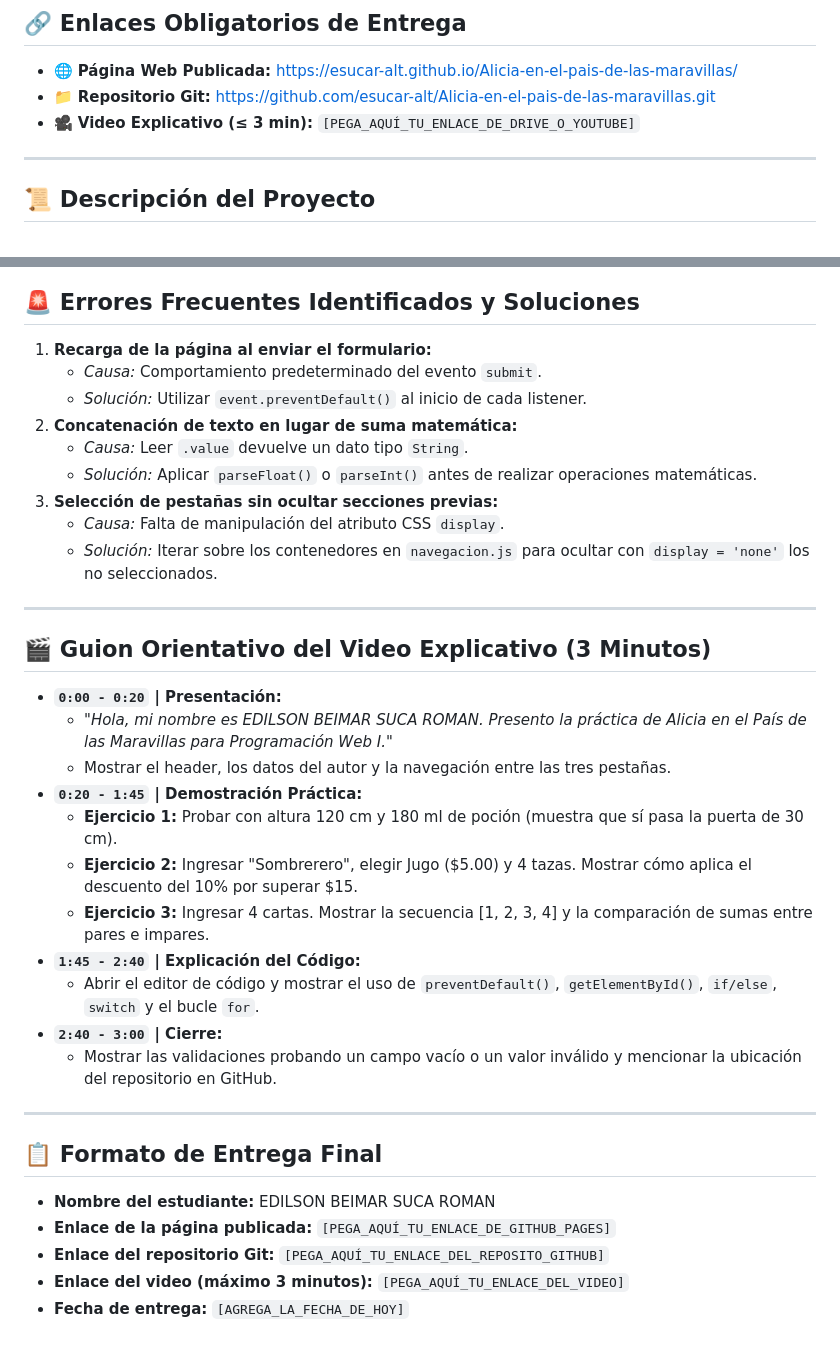
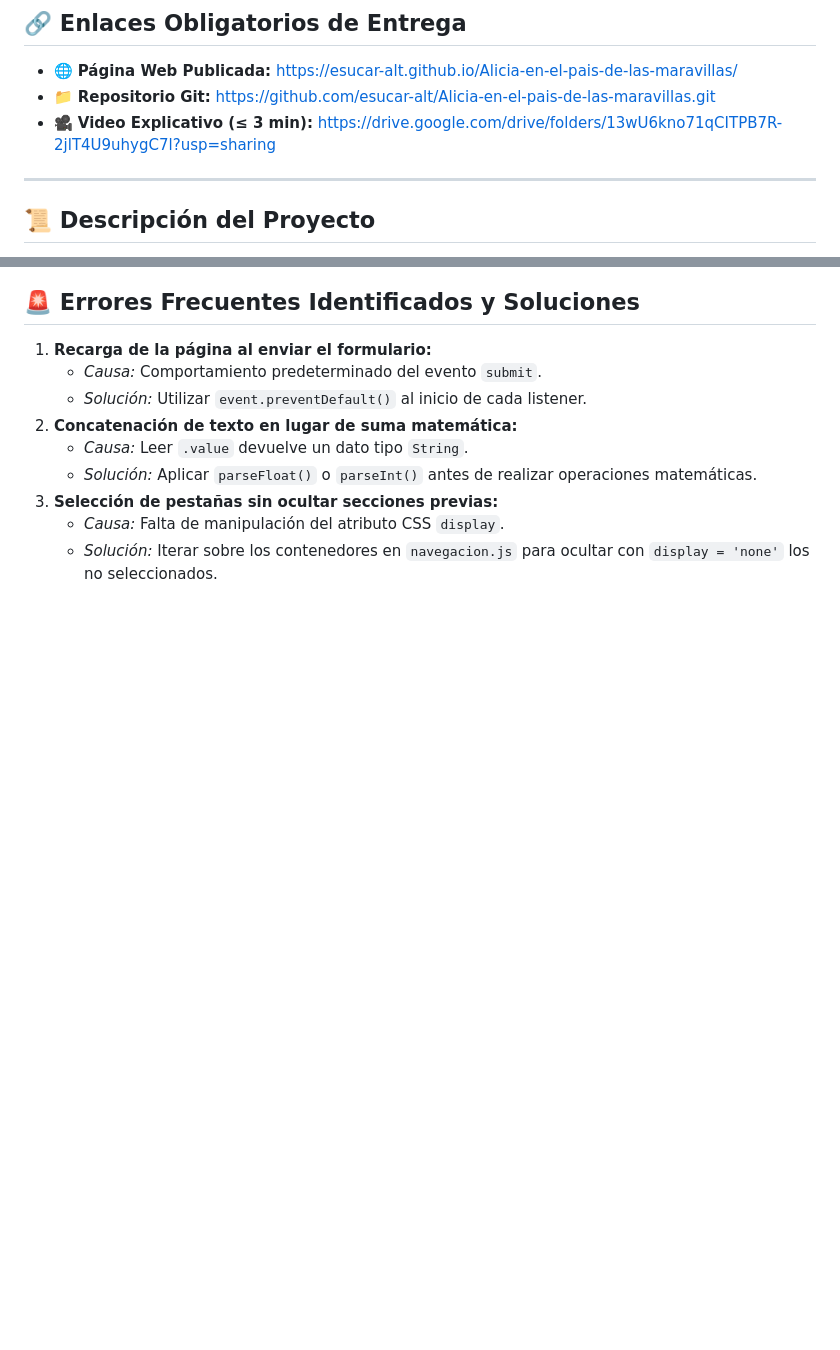
Before and after one commit to esucar-alt/Alicia-en-el-pais-de-las-maravillas, a Markdown page: README.md, 2 parts joined by grey strips. Drawn GitHub-style; blank space fills up the shorter version.

```diff
--- a/README.md
+++ b/README.md
@@ -9,7 +9,7 @@
 
 * 🌐 **Página Web Publicada:** https://esucar-alt.github.io/Alicia-en-el-pais-de-las-maravillas/
 * 📁 **Repositorio Git:** https://github.com/esucar-alt/Alicia-en-el-pais-de-las-maravillas.git
-* 🎥 **Video Explicativo (≤ 3 min):** `[PEGA_AQUÍ_TU_ENLACE_DE_DRIVE_O_YOUTUBE]`
+* 🎥 **Video Explicativo (≤ 3 min):** https://drive.google.com/drive/folders/13wU6kno71qCITPB7R-2jlT4U9uhygC7l?usp=sharing
 
 ---
 
@@ -91,29 +91,3 @@ Este proyecto consiste en una aplicación web interactiva inspirada en *Alicia e
 3. **Selección de pestañas sin ocultar secciones previas:**
    * *Causa:* Falta de manipulación del atributo CSS `display`.
    * *Solución:* Iterar sobre los contenedores en `navegacion.js` para ocultar con `display = 'none'` los no seleccionados.
-
----
-
-## 🎬 Guion Orientativo del Video Explicativo (3 Minutos)
-
-* **`0:00 - 0:20` | Presentación:**
-  * *"Hola, mi nombre es EDILSON BEIMAR SUCA ROMAN. Presento la práctica de Alicia en el País de las Maravillas para Programación Web I."*
-  * Mostrar el header, los datos del autor y la navegación entre las tres pestañas.
-* **`0:20 - 1:45` | Demostración Práctica:**
-  * **Ejercicio 1:** Probar con altura 120 cm y 180 ml de poción (muestra que sí pasa la puerta de 30 cm).
-  * **Ejercicio 2:** Ingresar "Sombrerero", elegir Jugo ($5.00) y 4 tazas. Mostrar cómo aplica el descuento del 10% por superar $15.
-  * **Ejercicio 3:** Ingresar 4 cartas. Mostrar la secuencia [1, 2, 3, 4] y la comparación de sumas entre pares e impares.
-* **`1:45 - 2:40` | Explicación del Código:**
-  * Abrir el editor de código y mostrar el uso de `preventDefault()`, `getElementById()`, `if/else`, `switch` y el bucle `for`.
-* **`2:40 - 3:00` | Cierre:**
-  * Mostrar las validaciones probando un campo vacío o un valor inválido y mencionar la ubicación del repositorio en GitHub.
-
----
-
-## 📋 Formato de Entrega Final
-
-* **Nombre del estudiante:** EDILSON BEIMAR SUCA ROMAN
-* **Enlace de la página publicada:** `[PEGA_AQUÍ_TU_ENLACE_DE_GITHUB_PAGES]`
-* **Enlace del repositorio Git:** `[PEGA_AQUÍ_TU_ENLACE_DEL_REPOSITO_GITHUB]`
-* **Enlace del video (máximo 3 minutos):** `[PEGA_AQUÍ_TU_ENLACE_DEL_VIDEO]`
-* **Fecha de entrega:** `[AGREGA_LA_FECHA_DE_HOY]`
```
